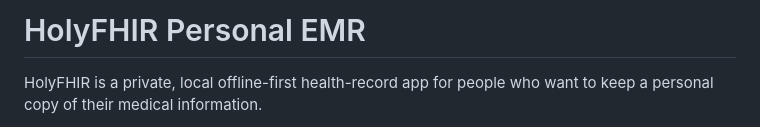
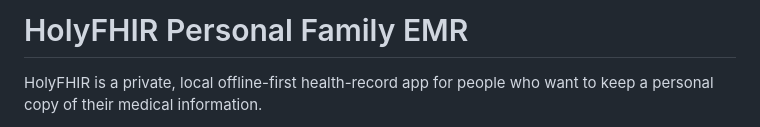
Before and after one commit to michaelbdavidson7/holyfhir-personal-family-emr, a Markdown page: README.md, the part around the change. GitHub-like rendering.

Commit message:
Readme match repo name

```diff
--- a/README.md
+++ b/README.md
@@ -1,4 +1,4 @@
-# HolyFHIR Personal EMR
+# HolyFHIR Personal Family EMR
 
 HolyFHIR is a private, local offline-first health-record app for people who want to keep a personal copy of their medical information.
 
```
